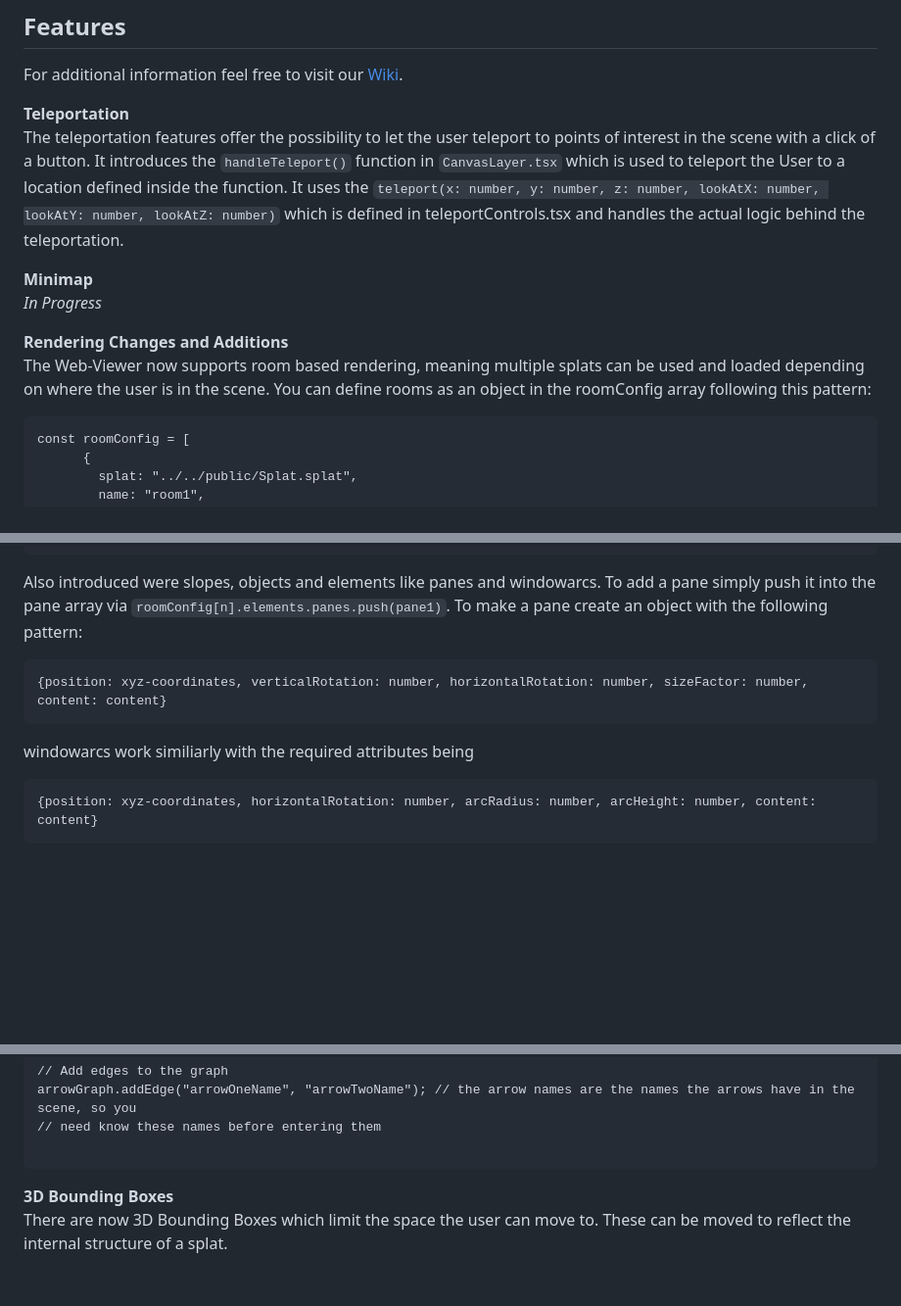
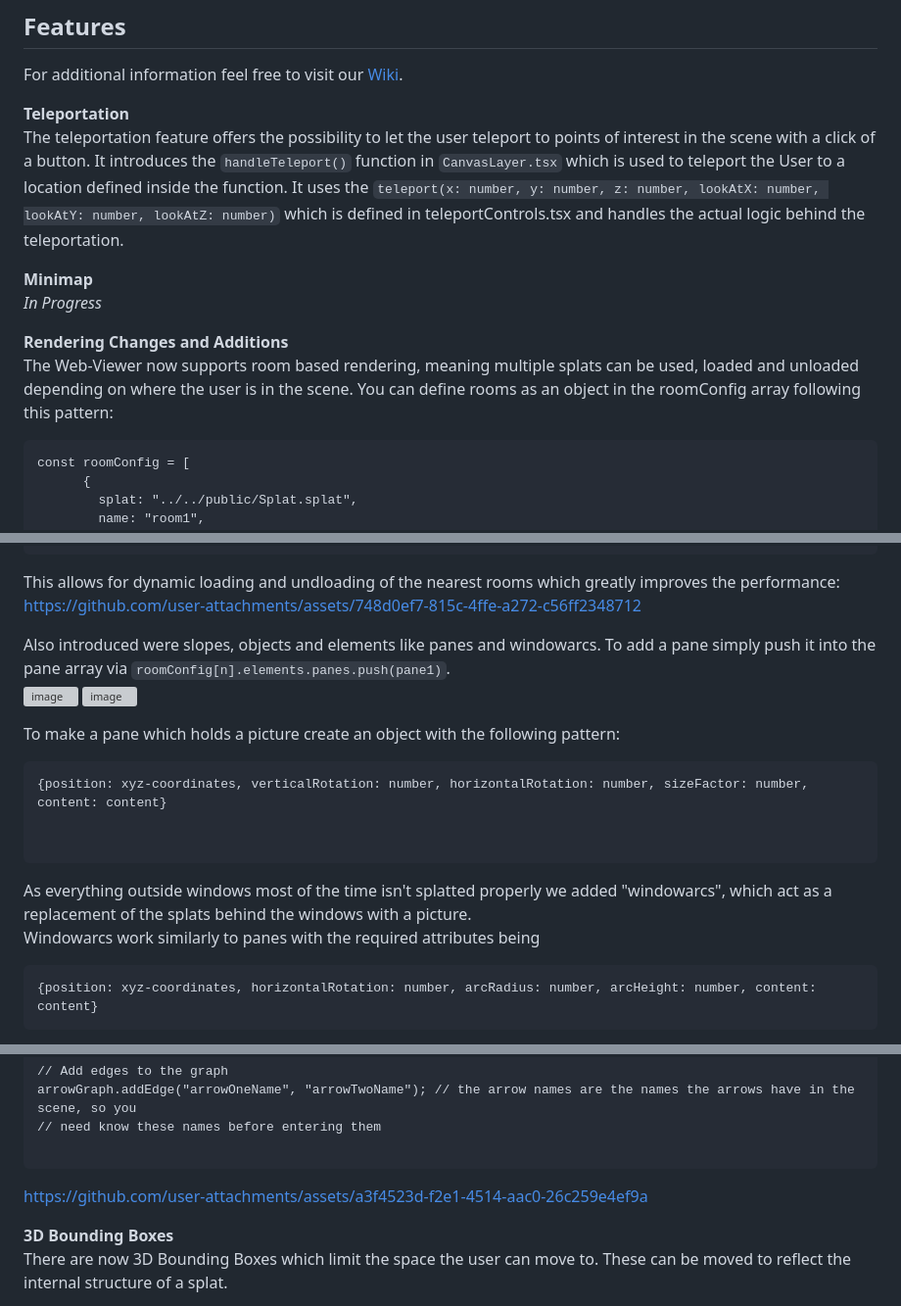
Before and after one commit to cgtuebingen/hyperrealistic_indoor_streetview, a Markdown page: README.md, 3 parts joined by grey strips. Shown at 98% size. Drawn GitHub-style; blank space fills up the shorter version; grey boxes are pictures that could not be loaded.

````diff
--- a/README.md
+++ b/README.md
@@ -37,14 +37,14 @@ The pipeline includes several steps such as data acquisition, preprocessing, tra
 For additional information feel free to visit our [Wiki](https://github.com/cgtuebingen/hyperrealistic_indoor_streetview/wiki).
 
 **Teleportation**\
-The teleportation features offer the possibility to let the user teleport to points of interest in the scene with a click of a button.
+The teleportation feature offers the possibility to let the user teleport to points of interest in the scene with a click of a button.
 It introduces the `handleTeleport()` function in `CanvasLayer.tsx` which is used to teleport the User to a location defined inside the function. It uses the `teleport(x: number, y: number, z: number, lookAtX: number, lookAtY: number, lookAtZ: number)` which is defined in teleportControls.tsx and handles the actual logic behind the teleportation.
 
 **Minimap**\
 *In Progress*
 
 **Rendering Changes and Additions**\
-The Web-Viewer now supports room based rendering, meaning multiple splats can be used and loaded depending on where the user is in the scene. You can define rooms as an object in the roomConfig array following this pattern:
+The Web-Viewer now supports room based rendering, meaning multiple splats can be used, loaded and unloaded depending on where the user is in the scene. You can define rooms as an object in the roomConfig array following this pattern:
 ```
 const roomConfig = [
       {
@@ -62,12 +62,25 @@ const roomConfig = [
       }
   ];
 ```
-Also introduced were slopes, objects and elements like panes and windowarcs. To add a pane simply push it into the pane array via `roomConfig[n].elements.panes.push(pane1)`.
-To make a pane create an object with the following pattern:
+This allows for dynamic loading and undloading of the nearest rooms which greatly improves the performance:
+https://github.com/user-attachments/assets/748d0ef7-815c-4ffe-a272-c56ff2348712
+
+
+
+
+
+Also introduced were slopes, objects and elements like panes and windowarcs. To add a pane simply push it into the pane array via `roomConfig[n].elements.panes.push(pane1)`.<br>
+<img src="https://github.com/user-attachments/assets/1fee5b88-8e93-4ca1-a03a-6cb8a426fae3" alt="image" width="472"/>
+<img src="https://github.com/user-attachments/assets/a167d706-9df2-49a4-9f5e-be80590bd40e" alt="image" width="300"/>
+
+To make a pane which holds a picture create an object with the following pattern:
 ```
 {position: xyz-coordinates, verticalRotation: number, horizontalRotation: number, sizeFactor: number, content: content}
+
+
 ```
-windowarcs work similiarly with the required attributes being
+As everything outside windows most of the time isn't splatted properly we added "windowarcs", which act as a replacement of the splats behind the windows with a picture.
+Windowarcs work similarly to panes with the required attributes being
 ```
 {position: xyz-coordinates, horizontalRotation: number, arcRadius: number, arcHeight: number, content: content}
 ```
@@ -110,6 +125,9 @@ arrowGraph.addEdge("arrowOneName", "arrowTwoName"); // the arrow names are the n
 // need know these names before entering them
 
 ```
+https://github.com/user-attachments/assets/a3f4523d-f2e1-4514-aac0-26c259e4ef9a
+
+
 
 **3D Bounding Boxes**\
 There are now 3D Bounding Boxes which limit the space the user can move to. These can be moved to reflect the internal structure of a splat.
````
Also changed, not shown: other parts of README.md (+3 -1 lines).
